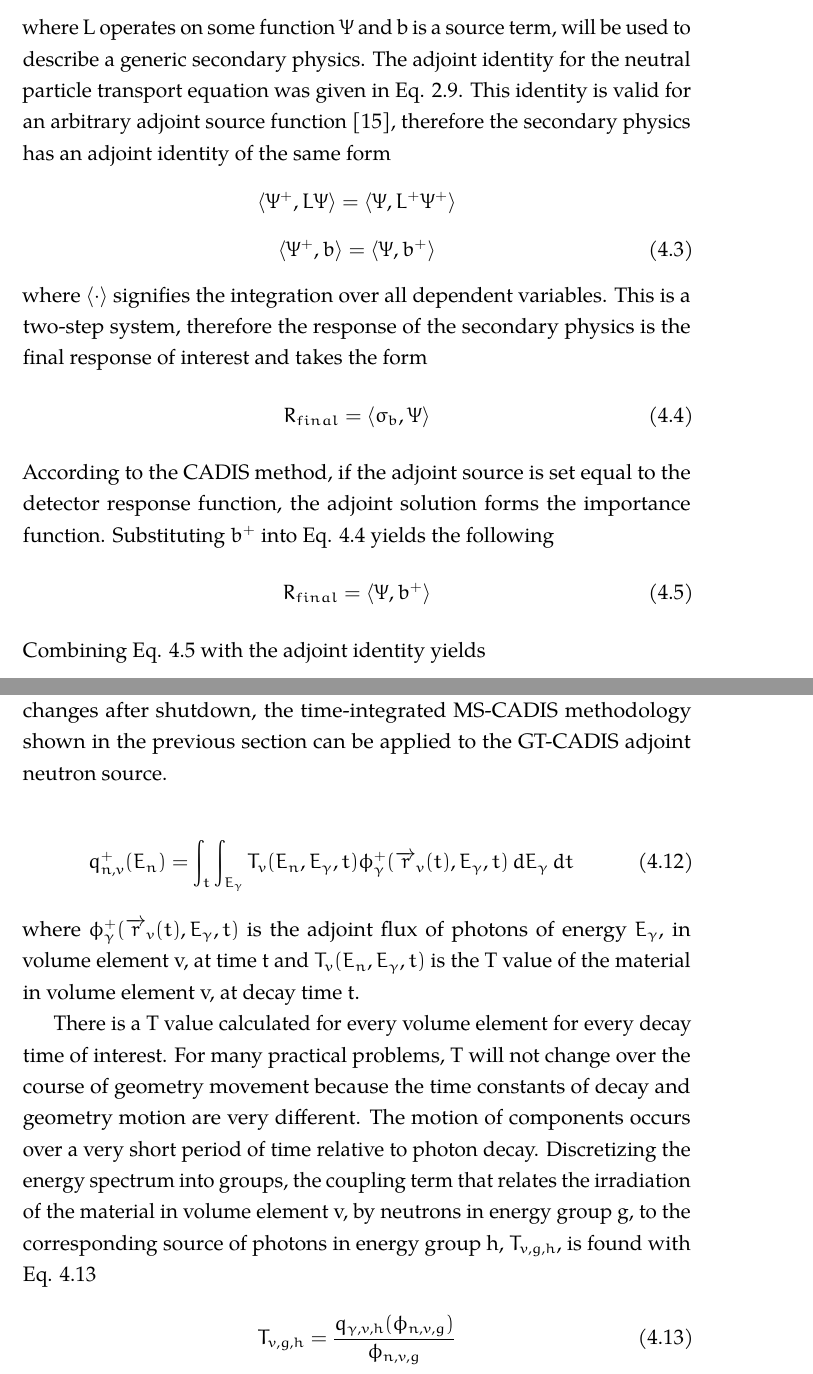
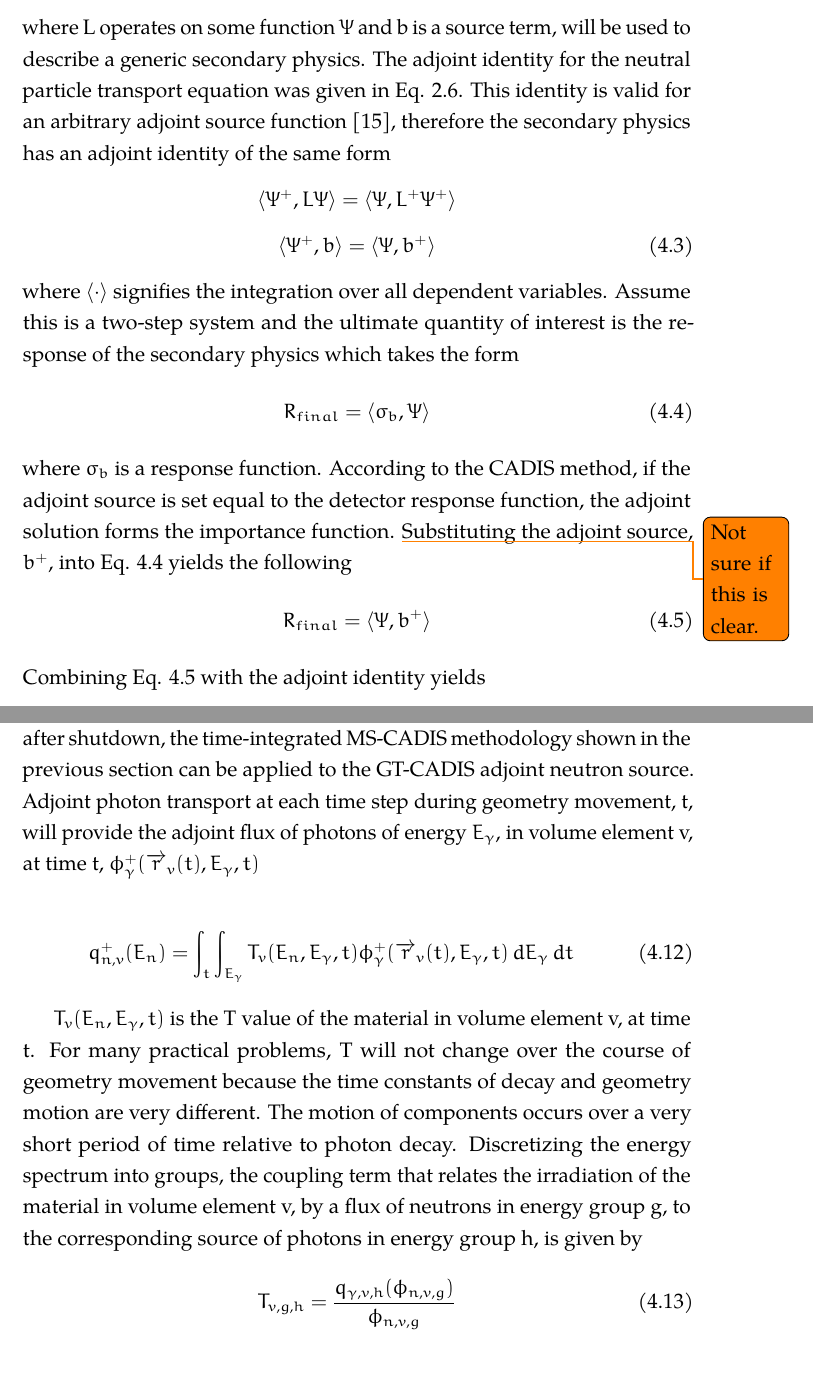
Before and after one commit to cadangelo/prelim, a LaTeX thesis (src/prelim.tex, which reads src/tgtcadis.tex): two parts of pages 41 and 44 of 61, joined at a grey line, cut so that both start at the same text. Compiled offline with pdfLaTeX.

Commit message:
tgt edits

```diff
--- a/src/tgtcadis.tex
+++ b/src/tgtcadis.tex
@@ -56,7 +56,7 @@ where L operates on some function $\Psi$ and b is a source term, will be used
 to describe a generic secondary physics.
 %Begin with
 The adjoint identity for the neutral particle transport
-equation was given in Eq. \ref{eq:3.2b}.
+equation was given in Eq. \ref{eq:3.2}.
 % \begin{equation}\label{eq:adj_identity}
 %		\langle \phi(\overrightarrow{r},E), q^{+}(\overrightarrow{r},E) \rangle =
 %		\langle \phi^{+}(\overrightarrow{r},E) , q(\overrightarrow{r},E) \rangle
@@ -80,15 +80,17 @@ form
 	\langle \Psi, b^{+} \rangle
 \end{equation}
 where $\langle \cdot \rangle$ signifies the integration over all dependent variables.
-This is a two-step system, therefore the response of the secondary physics
-is the final response of interest and takes the form
+Assume this is a two-step system and the ultimate quantity of interest is the
+response of the secondary physics which takes the form
 \begin{equation}\label{eq:response}
 	R_{final} = \langle \sigma_b , \Psi \rangle
 \end{equation}
+where $\sigma_b$ is a response function.
 According to the CADIS method,
 if the adjoint source is set equal to the detector response
 function, the adjoint solution forms the importance function.
-Substituting $b^{+}$ into Eq. \ref{eq:response} yields the following
+\todo{Not sure if this is clear.}
+Substituting the adjoint source, $b^{+}$, into Eq. \ref{eq:response} yields the following
 %the left side of the identity in Eq. \ref{eq:adj_2_identity} has the same
 %form as Eq. \ref{eq:response}
 %if a detector response function is chosen as the adjoint source.
@@ -217,9 +218,10 @@ T is then used to solve for the adjoint neutron source as shown in Eq.
 \ref{eq:gt_adj_nsrc}.
 If the geometry configuration changes after shutdown, the time-integrated
 MS-CADIS methodology shown in the previous section can be applied to the
-GT-CADIS adjoint neutron source.
-%Applying time integration to the GT-CADIS methodology results in the following
-%solution for the adjoint neutron source
+GT-CADIS adjoint neutron source.  Adjoint photon transport at each time step
+during geometry movement, t, will provide the adjoint flux
+of photons of energy $E_{\gamma}$, in volume element v, at time t,
+$\phi_{\gamma}^{+}(\overrightarrow{r}_{v}(t), E_{\gamma},t) $
 
  \begin{equation}\label{eq:adj_src_1_avg}
 	 q_{n,v}^{+}(E_{n}) =
@@ -231,22 +233,21 @@ GT-CADIS adjoint neutron source.
 %\begin{equation}\label{eq:sum}
 %	\phi_{\gamma,v, h}^{+} = \sum_{t_{mov}}{\phi_{\gamma,v,h,t_{mov}}}
 %\end{equation}
-where $\phi_{\gamma}^{+}(\overrightarrow{r}_{v}(t), E_{\gamma},t) $ is the
-adjoint flux of photons of energy $E_{\gamma}$, in volume element v, at time t
-and $T_{v}(E_n, E_{\gamma}, t) $ is the T value of the material in volume
-element v, at decay time t.
 
-There is a T value calculated for every volume element for every decay time of
-interest.  For many practical problems, T will not change over the course of
+$T_{v}(E_n, E_{\gamma}, t) $ is the T value of the material in volume
+element v, at time t.
+%There is a T value calculated for every volume element for every decay time of
+%interest.
+For many practical problems, T will not change over the course of
 geometry movement  because the time constants of decay and geometry
 motion are very different.  The motion of components occurs over a very short
 period of time relative to photon decay.
 Discretizing the energy spectrum into groups, the coupling term that relates
 the irradiation of the material in volume
-element v, by neutrons in energy group g, to the corresponding source of
-photons in energy group h, $T_{v,g,h}$, is found with Eq.
-\ref{eq:T}
-
+element v, by a flux of neutrons in energy group g, to the corresponding source of
+photons in energy group h,
+%$T_{v,g,h}$,
+is given by
 \begin{equation}\label{eq:T}
 	T_{v,g,h} = \dfrac{q_{\gamma,v,h}(\phi_{n,v,g})}{\phi_{n,v,g}}
 \end{equation}
```
Also changed, not shown: src/tgtcadis.tex (31 more changed lines).
